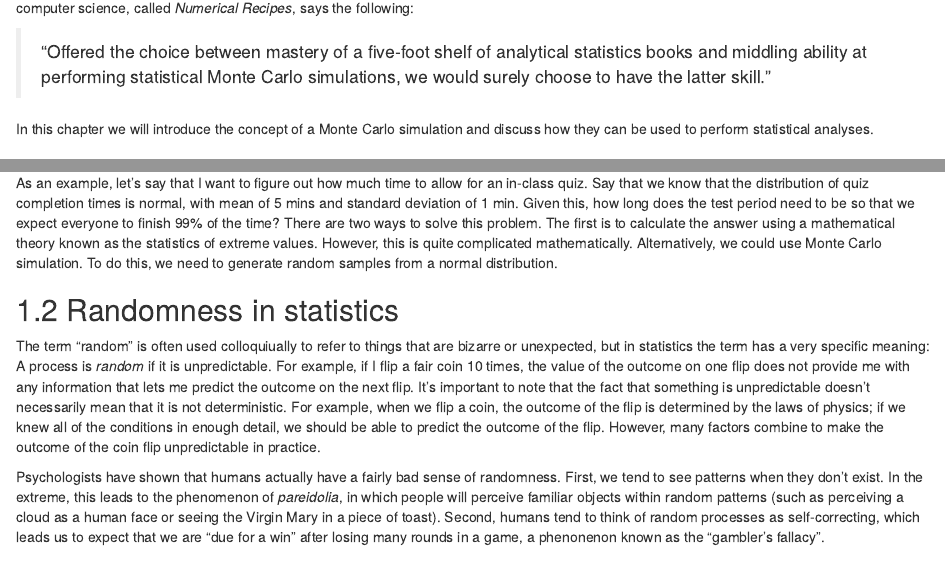
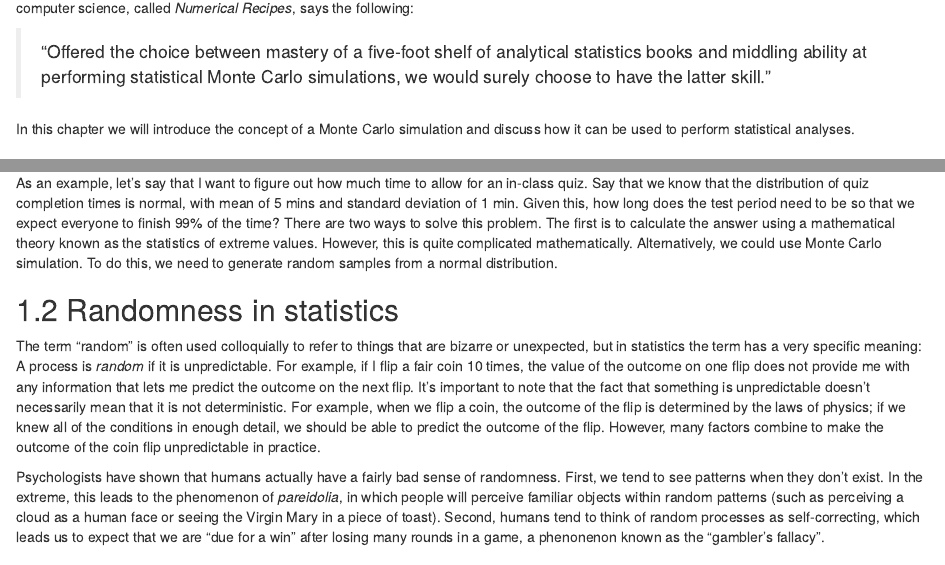
Before and after one commit to poldrack/psych10-book, an R Markdown document (08-Resampling.Rmd): the page in a window 1100 px wide, from 150 px down, and a second part further down, joined at a grey line. Rendered offline with R 4.5, knitr and Pandoc, with nearby package versions; drawn as R Markdown's standard HTML page in place of the format the file asks for; some code elsewhere in the file could not run offline.

Commit message:
fix typos

```diff
--- a/08-Resampling.Rmd
+++ b/08-Resampling.Rmd
@@ -37,7 +37,7 @@ The use of computer simulations has become an essential aspect of modern statist
 
 > "Offered the choice between mastery of a five-foot shelf of analytical statistics books and middling ability at performing statistical Monte Carlo simulations, we would surely choose to have the latter skill."
 
-In this chapter we will introduce the concept of a Monte Carlo simulation and discuss how they can be used to perform statistical analyses.
+In this chapter we will introduce the concept of a Monte Carlo simulation and discuss how it can be used to perform statistical analyses.
 
 ## Monte Carlo simulation
 
@@ -57,7 +57,7 @@ To do this, we need to generate random samples from a normal distribution.
 
 ## Randomness in statistics
 
-The term "random" is often used colloquiually to refer to things that are bizarre or unexpected, but in statistics the term has a very specific meaning: A process is *random* if it is unpredictable.  For example, if I flip a fair coin 10 times, the value of the outcome on one flip does not provide me with any information that lets me predict the outcome on the next flip. It's important to note that the fact that something is unpredictable doesn't necessarily mean that it is not deterministic.  For example, when we flip a coin, the outcome of the flip is determined by the laws of physics; if we knew all of the conditions in enough detail, we should be able to predict the outcome of the flip.  However, many factors combine to make the outcome of the coin flip unpredictable in practice.
+The term "random" is often used colloquially to refer to things that are bizarre or unexpected, but in statistics the term has a very specific meaning: A process is *random* if it is unpredictable.  For example, if I flip a fair coin 10 times, the value of the outcome on one flip does not provide me with any information that lets me predict the outcome on the next flip. It's important to note that the fact that something is unpredictable doesn't necessarily mean that it is not deterministic.  For example, when we flip a coin, the outcome of the flip is determined by the laws of physics; if we knew all of the conditions in enough detail, we should be able to predict the outcome of the flip.  However, many factors combine to make the outcome of the coin flip unpredictable in practice.
 
 Psychologists have shown that humans actually have a fairly bad sense of randomness. First, we tend to see patterns when they don't exist. In the extreme, this leads to the phenomenon of *pareidolia*, in which people will perceive familiar objects within random patterns (such as perceiving a cloud as a human face or seeing the Virgin Mary in a piece of toast).  Second, humans tend to think of random processes as self-correcting, which leads us to expect that we are "due for a win" after losing many rounds in a game, a phenonenon known as the "gambler's fallacy".
 
```
Also changed, not shown: 08-Resampling.Rmd (2 more changed lines).
